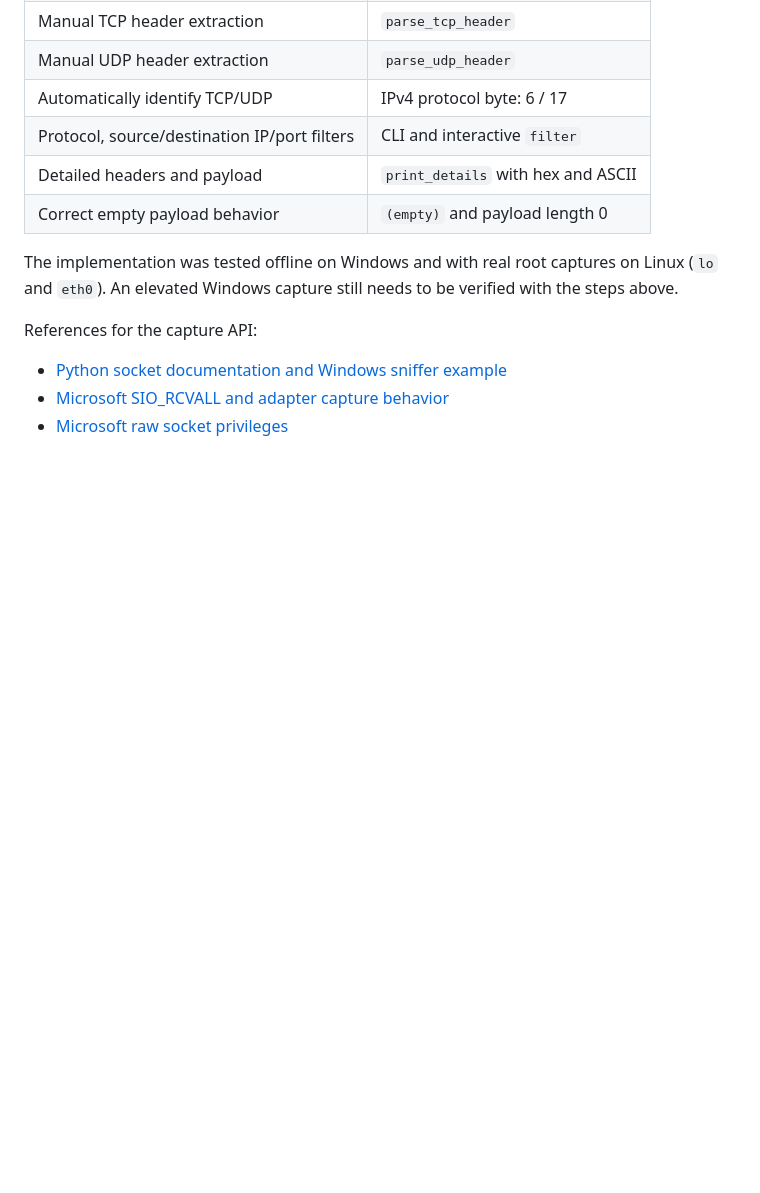
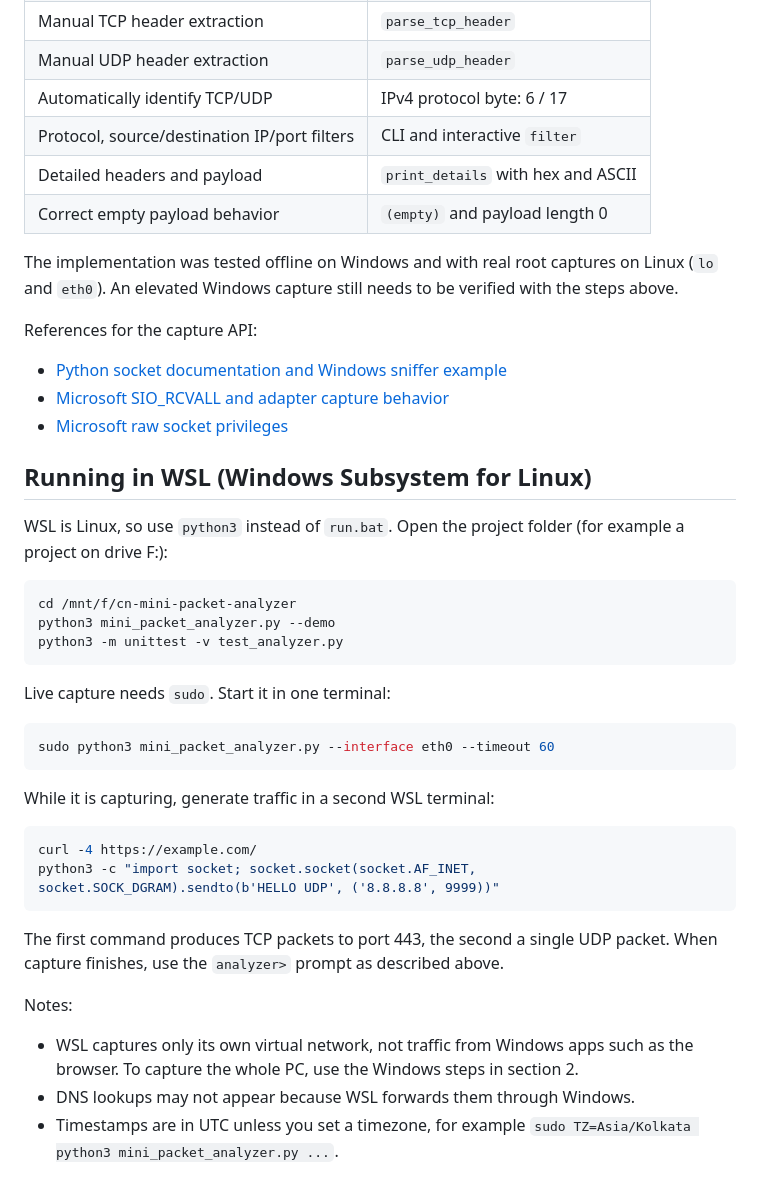
Before and after one commit to Prabhavx/cn-mini-packet-analyzer, a Markdown page: README.md, the part around the change. Drawn GitHub-style; blank space fills up the shorter version.

Commit message:
Add WSL run instructions to README
Co-Authored-By: Claude Opus 5.5 <noreply@anthropic.com>
Claude-Session: https://claude.ai/code/session_01QeUR865q42j1jNm8y1YvRm

````diff
--- a/README.md
+++ b/README.md
@@ -208,3 +208,38 @@ References for the capture API:
 - [Python socket documentation and Windows sniffer example](https://docs.python.org/3/library/socket.html)
 - [Microsoft SIO_RCVALL and adapter capture behavior](https://learn.microsoft.com/en-us/windows/win32/winsock/sio-rcvall)
 - [Microsoft raw socket privileges](https://learn.microsoft.com/en-us/windows/win32/winsock/tcp-ip-raw-sockets-2)
+
+## Running in WSL (Windows Subsystem for Linux)
+
+WSL is Linux, so use `python3` instead of `run.bat`. Open the project folder
+(for example a project on drive F:):
+
+```bash
+cd /mnt/f/cn-mini-packet-analyzer
+python3 mini_packet_analyzer.py --demo
+python3 -m unittest -v test_analyzer.py
+```
+
+Live capture needs `sudo`. Start it in one terminal:
+
+```bash
+sudo python3 mini_packet_analyzer.py --interface eth0 --timeout 60
+```
+
+While it is capturing, generate traffic in a second WSL terminal:
+
+```bash
+curl -4 https://example.com/
+python3 -c "import socket; socket.socket(socket.AF_INET, socket.SOCK_DGRAM).sendto(b'HELLO UDP', ('8.8.8.8', 9999))"
+```
+
+The first command produces TCP packets to port 443, the second a single UDP
+packet. When capture finishes, use the `analyzer>` prompt as described above.
+
+Notes:
+
+- WSL captures only its own virtual network, not traffic from Windows apps such
+  as the browser. To capture the whole PC, use the Windows steps in section 2.
+- DNS lookups may not appear because WSL forwards them through Windows.
+- Timestamps are in UTC unless you set a timezone, for example
+  `sudo TZ=Asia/Kolkata python3 mini_packet_analyzer.py ...`.
````
